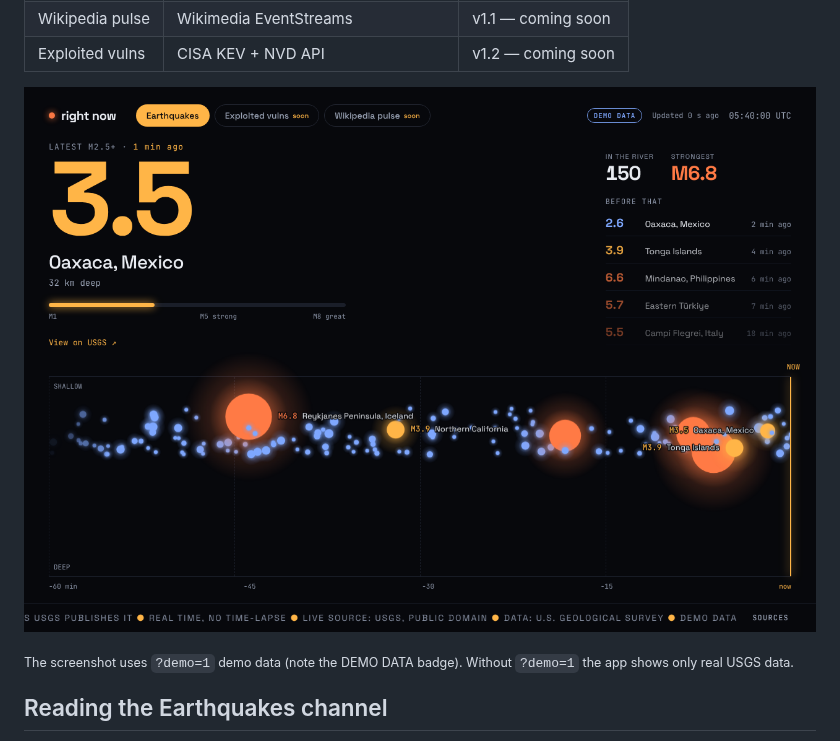
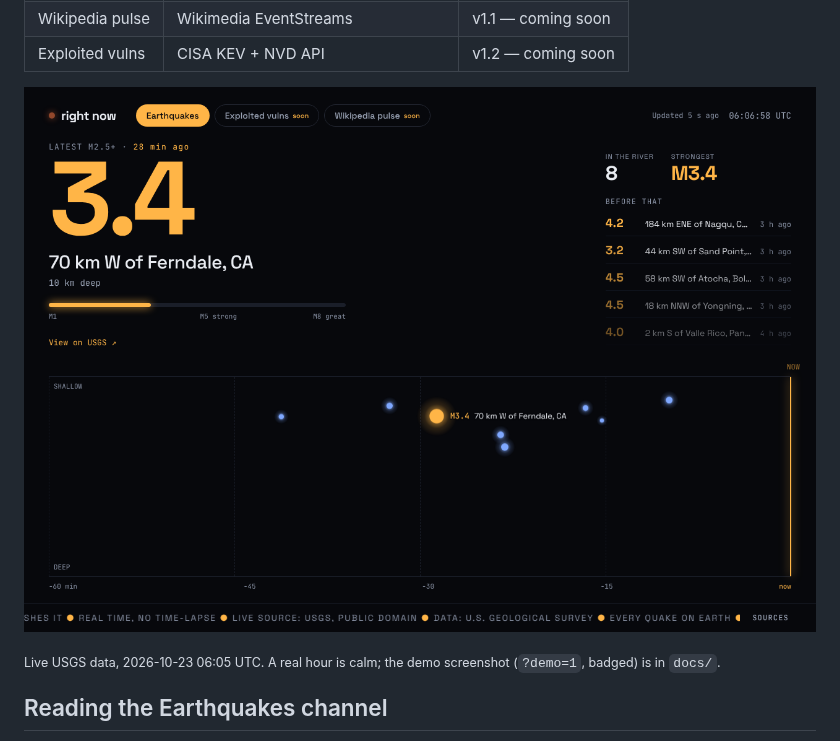
Before and after one commit to EdoardoRoba/right-now, a Markdown page: README.md, the part around the change. Drawn GitHub-style; pictures changed too: docs/screenshot-live-desktop.png (added).

```diff
--- a/README.md
+++ b/README.md
@@ -15,9 +15,9 @@ Each channel shows one thing happening on Earth in real time, using only open, o
 | Wikipedia pulse | Wikimedia EventStreams               | v1.1 — coming soon |
 | Exploited vulns | CISA KEV + NVD API                   | v1.2 — coming soon |
 
-![Right Now — Earthquakes channel (demo data)](docs/screenshot-demo-desktop.png)
+![Right Now — Earthquakes channel, live USGS data](docs/screenshot-live-desktop.png)
 
-<sub>The screenshot uses `?demo=1` demo data (note the DEMO DATA badge). Without `?demo=1` the app shows only real USGS data.</sub>
+<sub>Live USGS data, 2026-10-23 06:05 UTC. A real hour is calm; the demo screenshot (`?demo=1`, badged) is in `docs/`.</sub>
 
 ## Reading the Earthquakes channel
 
```
Also changed, not shown: ATTRIBUTION.md (+16 -10 lines), DECISIONS.md (+13 -8 lines), docs/screenshot-live-mobile.png (added), 5 other files.
